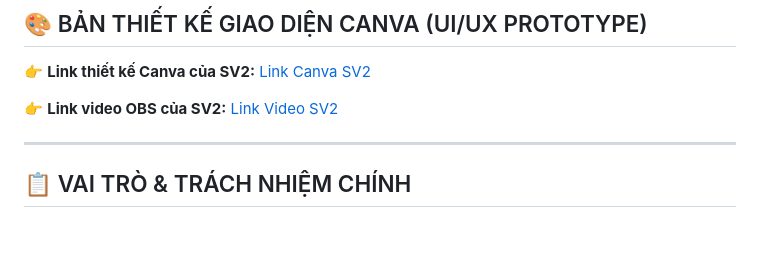
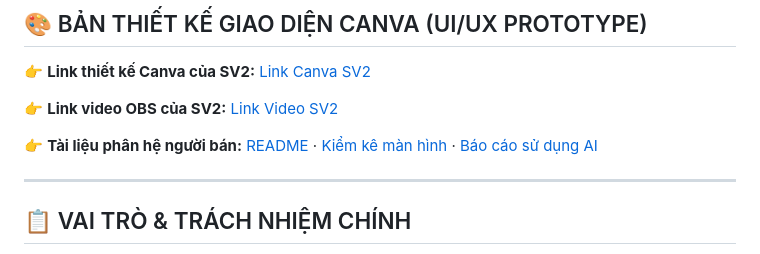
Before and after one commit to NguyenDinhQuangMinh/cse122-craftlink-team11, a Markdown page: docs/sv2-assignment.md, the part around the change. GitHub-like rendering; blank space fills up the shorter version.

Commit message:
docs(sv2): lien ket README, kiem ke va bao cao AI cua phan he tu sv2-assignment.md

```diff
--- a/docs/sv2-assignment.md
+++ b/docs/sv2-assignment.md
@@ -11,6 +11,8 @@
 👉 **Link thiết kế Canva của SV2:** [Link Canva SV2](https://canva.link/rvxflfz5kgg0rg1)
 
 👉 **Link video OBS của SV2:** [Link Video SV2](https://www.youtube.com/@minhduong3801)
+
+👉 **Tài liệu phân hệ người bán:** [README](../KhongGianNguoiBan/README.md) · [Kiểm kê màn hình](../KhongGianNguoiBan/docs/screen-inventory.md) · [Báo cáo sử dụng AI](../KhongGianNguoiBan/docs/ai-usage-report.md)
 
 ---
 
```
